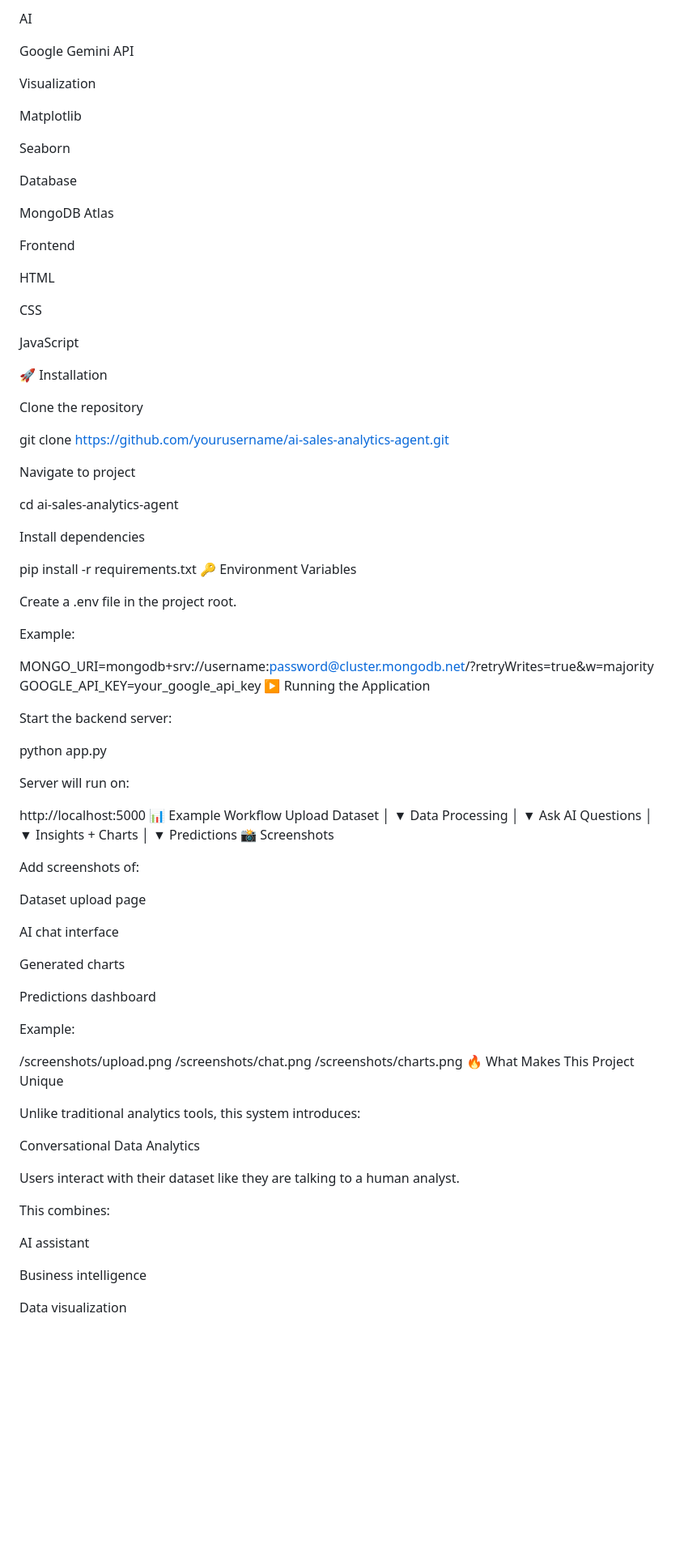
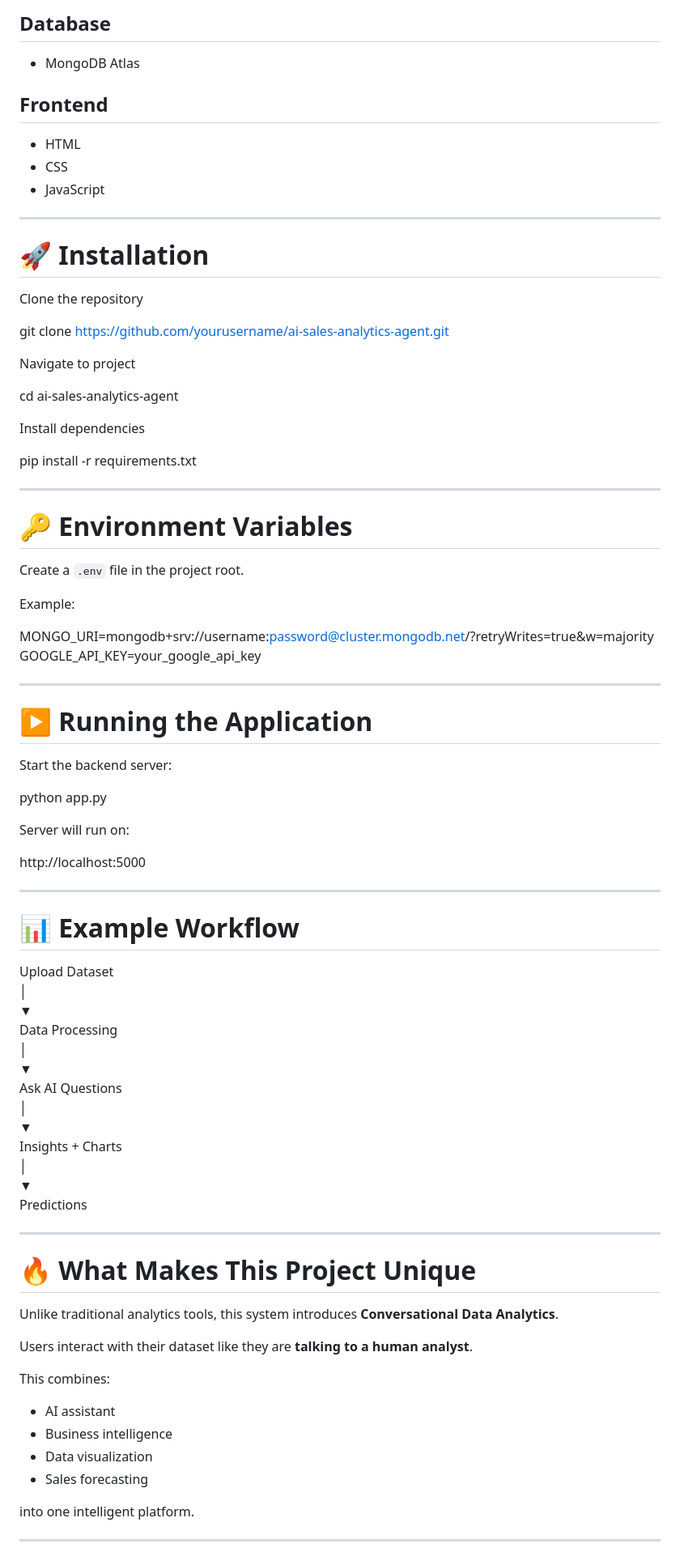
Before and after one commit to deryx002/AI_Sales_Analytics, a Markdown page: readme.md, the part around one of its changes. Shown at 81% size. Drawn GitHub-style; blank space fills up the shorter version.

```diff
--- a/readme.md
+++ b/readme.md
@@ -184,27 +190,15 @@ NumPy
 
-AI
+## Database
+- MongoDB Atlas
 
-Google Gemini API
+## Frontend
+- HTML
+- CSS
+- JavaScript
 
-Visualization
+---
 
-Matplotlib
-
-Seaborn
-
-Database
-
-MongoDB Atlas
-
-Frontend
-
-HTML
-
-CSS
-
-JavaScript
-
-🚀 Installation
+# 🚀 Installation
 
 Clone the repository
 
@@ -217,15 +211,21 @@ cd ai-sales-analytics-agent
 Install dependencies
 
 pip install -r requirements.txt
-🔑 Environment Variables
 
-Create a .env file in the project root.
+---
+
+# 🔑 Environment Variables
+
+Create a `.env` file in the project root.
 
 Example:
 
 MONGO_URI=mongodb+srv://username:password@cluster.mongodb.net/?retryWrites=true&w=majority
 GOOGLE_API_KEY=your_google_api_key
-▶ Running the Application
+
+---
+
+# ▶ Running the Application
 
 Start the backend server:
 
@@ -234,7 +234,11 @@ python app.py
 Server will run on:
 
 http://localhost:5000
-📊 Example Workflow
+
+---
+
+# 📊 Example Workflow
+
 Upload Dataset
       │
       ▼
@@ -248,36 +252,23 @@ Insights + Charts
       │
       ▼
 Predictions
-📸 Screenshots
 
-Add screenshots of:
+---
 
-Dataset upload page
+# 🔥 What Makes This Project Unique
 
-AI chat interface
+Unlike traditional analytics tools, this system introduces **Conversational Data Analytics**.
 
-Generated charts
-
-Predictions dashboard
-
-Example:
-
-/screenshots/upload.png
-/screenshots/chat.png
-/screenshots/charts.png
-🔥 What Makes This Project Unique
-
-Unlike traditional analytics tools, this system introduces:
-
-Conversational Data Analytics
-
-Users interact with their dataset like they are talking to a human analyst.
+Users interact with their dataset like they are **talking to a human analyst**.
 
 This combines:
 
-AI assistant
+- AI assistant
+- Business intelligence
+- Data visualization
+- Sales forecasting
 
-Business intelligence
+into one intelligent platform.
 
-Data visualization
+---
 
```
Also changed, not shown: other parts of readme.md (+96 -94 lines).
